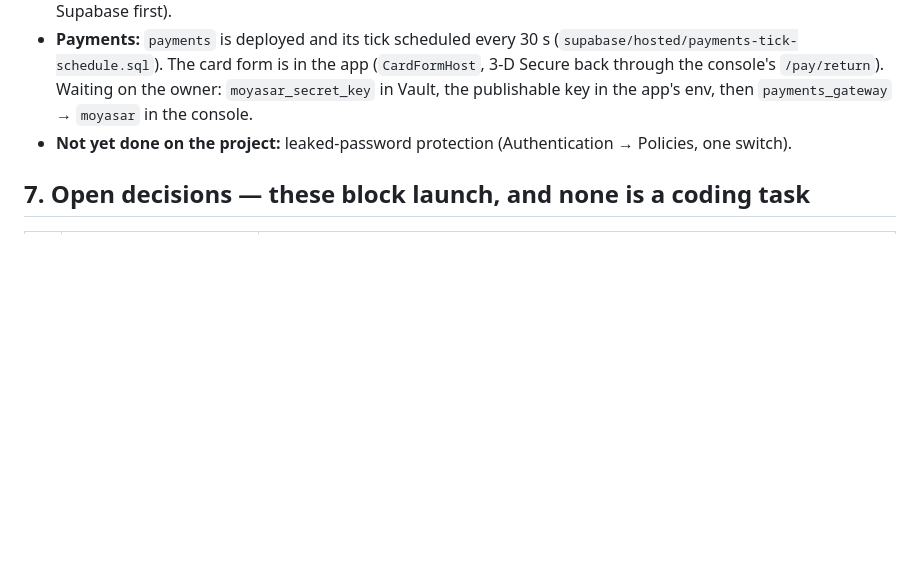
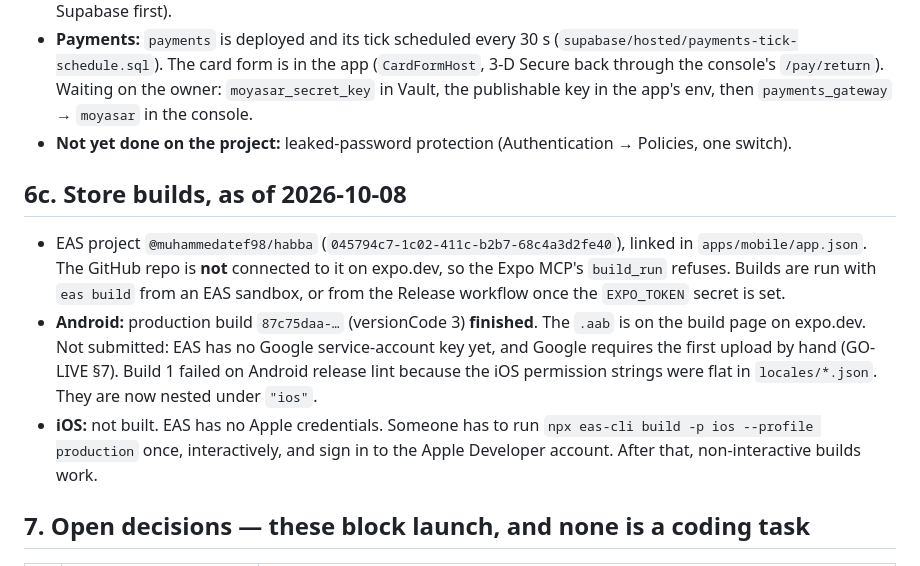
Before and after one commit to muhammedatef98/habba, a Markdown page: HANDOFF.md, the part around the change. Rendered like a GitHub page; blank space fills up the shorter version.

Commit message:
Record the first store builds
Android production build 3 finished on EAS; its .aab awaits the manual
first upload to Google Play. iOS needs one interactive Apple sign-in.

Co-Authored-By: Claude Opus 5.5 <noreply@anthropic.com>
Claude-Session: https://claude.ai/code/session_01EANnCUzibSPCr8427RGH5j

```diff
--- a/HANDOFF.md
+++ b/HANDOFF.md
@@ -372,6 +372,24 @@ as a user would. The fixes that matter beyond one screen:
 - **Not yet done on the project:** leaked-password protection
   (Authentication → Policies, one switch).
 
+## 6c. Store builds, as of 2026-10-08
+
+- EAS project `@muhammedatef98/habba` (`045794c7-1c02-411c-b2b7-68c4a3d2fe40`),
+  linked in `apps/mobile/app.json`. The GitHub repo is **not** connected to
+  it on expo.dev, so the Expo MCP's `build_run` refuses. Builds are run with
+  `eas build` from an EAS sandbox, or from the Release workflow once the
+  `EXPO_TOKEN` secret is set.
+- **Android:** production build `87c75daa-…` (versionCode 3) **finished**. The
+  `.aab` is on the build page on expo.dev. Not submitted: EAS has no Google
+  service-account key yet, and Google requires the first upload by hand
+  (GO-LIVE §7). Build 1 failed on Android release lint because the iOS
+  permission strings were flat in `locales/*.json`. They are now nested
+  under `"ios"`.
+- **iOS:** not built. EAS has no Apple credentials. Someone has to run
+  `npx eas-cli build -p ios --profile production` once, interactively, and
+  sign in to the Apple Developer account. After that, non-interactive builds
+  work.
+
 ## 7. Open decisions — these block launch, and none is a coding task
 
 | #   | Decision                                                | Blocks                                                                                                                                                                                                              |
```
Also changed, not shown: docs/GO-LIVE.md (+2 -0 lines).
